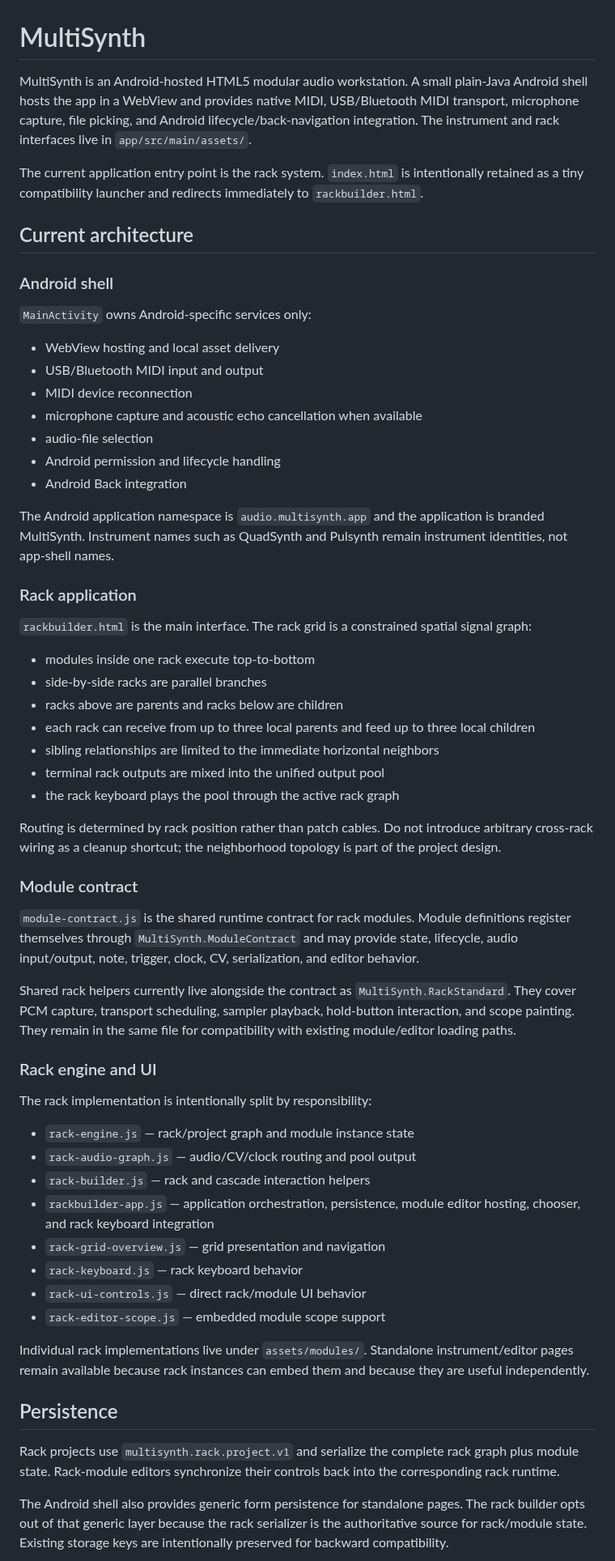
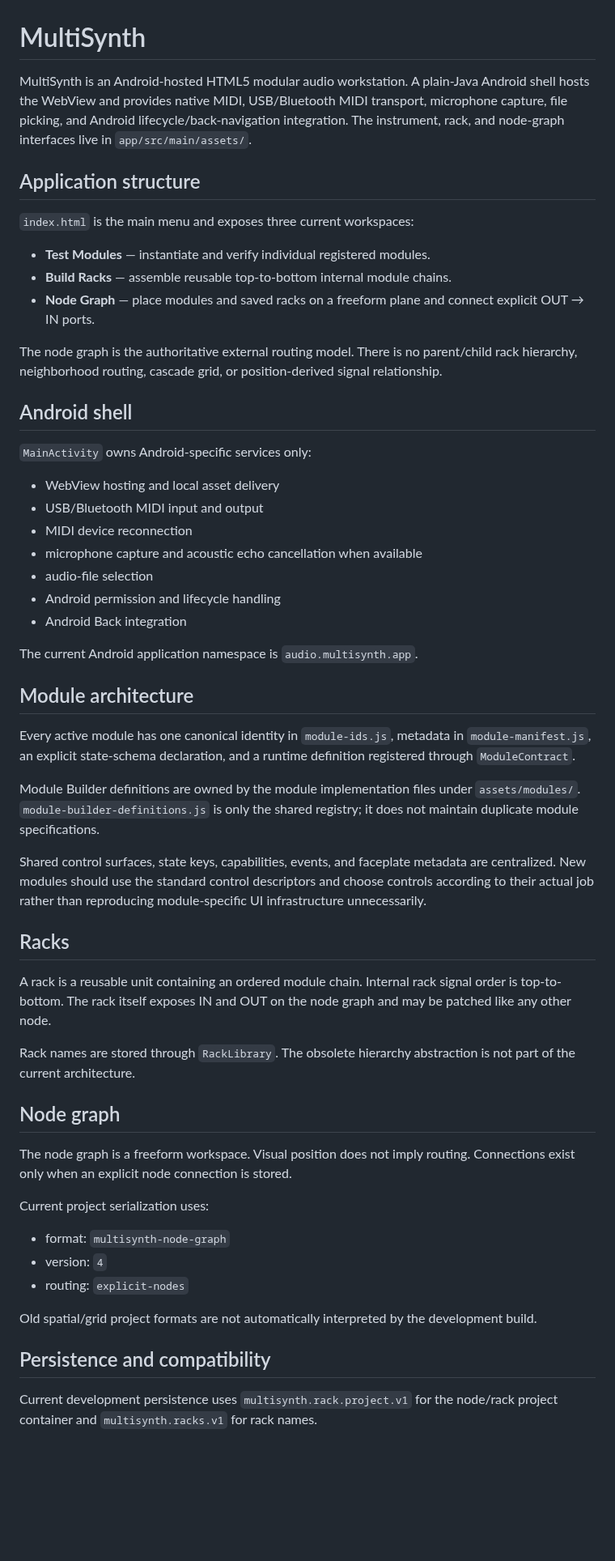
Before and after one commit to LuckyNate/MultiSynth, a Markdown page: README.md, the part around one of its changes. Shown at 81% size. Rendered like a GitHub page; blank space fills up the shorter version.

Commit message:
Document explicit node graph architecture

```diff
--- a/README.md
+++ b/README.md
@@ -1,12 +1,18 @@
 # MultiSynth
 
-MultiSynth is an Android-hosted HTML5 modular audio workstation. A small plain-Java Android shell hosts the app in a WebView and provides native MIDI, USB/Bluetooth MIDI transport, microphone capture, file picking, and Android lifecycle/back-navigation integration. The instrument and rack interfaces live in `app/src/main/assets/`.
+MultiSynth is an Android-hosted HTML5 modular audio workstation. A plain-Java Android shell hosts the WebView and provides native MIDI, USB/Bluetooth MIDI transport, microphone capture, file picking, and Android lifecycle/back-navigation integration. The instrument, rack, and node-graph interfaces live in `app/src/main/assets/`.
 
-The current application entry point is the rack system. `index.html` is intentionally retained as a tiny compatibility launcher and redirects immediately to `rackbuilder.html`.
+## Application structure
 
-## Current architecture
+`index.html` is the main menu and exposes three current workspaces:
 
-### Android shell
+- **Test Modules** — instantiate and verify individual registered modules.
+- **Build Racks** — assemble reusable top-to-bottom internal module chains.
+- **Node Graph** — place modules and saved racks on a freeform plane and connect explicit OUT → IN ports.
+
+The node graph is the authoritative external routing model. There is no parent/child rack hierarchy, neighborhood routing, cascade grid, or position-derived signal relationship.
+
+## Android shell
 
 `MainActivity` owns Android-specific services only:
 
@@ -18,46 +24,35 @@ The current application entry point is the rack system. `index.html` is intentio
 - Android permission and lifecycle handling
 - Android Back integration
 
-The Android application namespace is `audio.multisynth.app` and the application is branded MultiSynth. Instrument names such as QuadSynth and Pulsynth remain instrument identities, not app-shell names.
+The current Android application namespace is `audio.multisynth.app`.
 
-### Rack application
+## Module architecture
 
-`rackbuilder.html` is the main interface. The rack grid is a constrained spatial signal graph:
+Every active module has one canonical identity in `module-ids.js`, metadata in `module-manifest.js`, an explicit state-schema declaration, and a runtime definition registered through `ModuleContract`.
 
-- modules inside one rack execute top-to-bottom
-- side-by-side racks are parallel branches
-- racks above are parents and racks below are children
-- each rack can receive from up to three local parents and feed up to three local children
-- sibling relationships are limited to the immediate horizontal neighbors
-- terminal rack outputs are mixed into the unified output pool
-- the rack keyboard plays the pool through the active rack graph
+Module Builder definitions are owned by the module implementation files under `assets/modules/`. `module-builder-definitions.js` is only the shared registry; it does not maintain duplicate module specifications.
 
-Routing is determined by rack position rather than patch cables. Do not introduce arbitrary cross-rack wiring as a cleanup shortcut; the neighborhood topology is part of the project design.
+Shared control surfaces, state keys, capabilities, events, and faceplate metadata are centralized. New modules should use the standard control descriptors and choose controls according to their actual job rather than reproducing module-specific UI infrastructure unnecessarily.
 
-### Module contract
+## Racks
 
-`module-contract.js` is the shared runtime contract for rack modules. Module definitions register themselves through `MultiSynth.ModuleContract` and may provide state, lifecycle, audio input/output, note, trigger, clock, CV, serialization, and editor behavior.
+A rack is a reusable unit containing an ordered module chain. Internal rack signal order is top-to-bottom. The rack itself exposes IN and OUT on the node graph and may be patched like any other node.
 
-Shared rack helpers currently live alongside the contract as `MultiSynth.RackStandard`. They cover PCM capture, transport scheduling, sampler playback, hold-button interaction, and scope painting. They remain in the same file for compatibility with existing module/editor loading paths.
+Rack names are stored through `RackLibrary`. The obsolete hierarchy abstraction is not part of the current architecture.
 
-### Rack engine and UI
+## Node graph
 
-The rack implementation is intentionally split by responsibility:
+The node graph is a freeform workspace. Visual position does not imply routing. Connections exist only when an explicit node connection is stored.
 
-- `rack-engine.js` — rack/project graph and module instance state
-- `rack-audio-graph.js` — audio/CV/clock routing and pool output
-- `rack-builder.js` — rack and cascade interaction helpers
-- `rackbuilder-app.js` — application orchestration, persistence, module editor hosting, chooser, and rack keyboard integration
-- `rack-grid-overview.js` — grid presentation and navigation
-- `rack-keyboard.js` — rack keyboard behavior
-- `rack-ui-controls.js` — direct rack/module UI behavior
-- `rack-editor-scope.js` — embedded module scope support
+Current project serialization uses:
 
-Individual rack implementations live under `assets/modules/`. Standalone instrument/editor pages remain available because rack instances can embed them and because they are useful independently.
+- format: `multisynth-node-graph`
+- version: `4`
+- routing: `explicit-nodes`
 
-## Persistence
+Old spatial/grid project formats are not automatically interpreted by the development build.
 
-Rack projects use `multisynth.rack.project.v1` and serialize the complete rack graph plus module state. Rack-module editors synchronize their controls back into the corresponding rack runtime.
+## Persistence and compatibility
 
-The Android shell also provides generic form persistence for standalone pages. The rack builder opts out of that generic layer because the rack serializer is the authoritative source for rack/module state. Existing storage keys are intentionally preserved for backward compatibility.
+Current development persistence uses `multisynth.rack.project.v1` for the node/rack project container and `multisynth.racks.v1` for rack names.
 
```
Also changed, not shown: other parts of README.md (+23 -29 lines).
